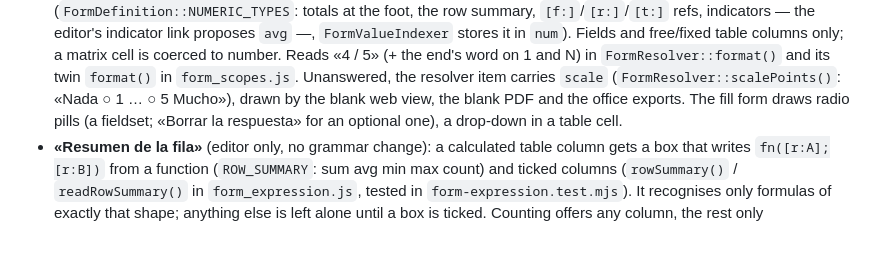
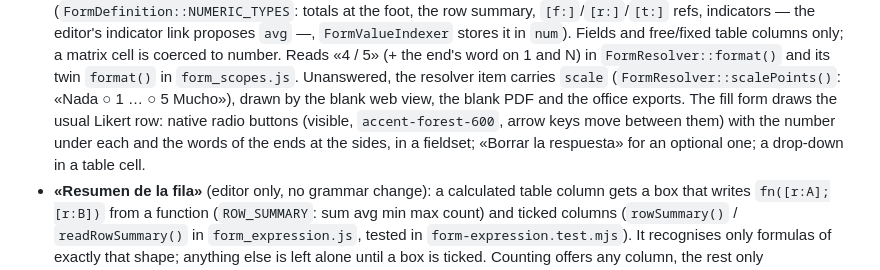
Before and after one commit to reasol-edu/atica-calidad, a Markdown page: skills/forms.md, the part around the change. GitHub-like rendering; blank space fills up the shorter version.

Commit message:
fix(forms): la escala de valoración se contesta con botones de opción visibles, como una escala Likert estándar

```diff
--- a/skills/forms.md
+++ b/skills/forms.md
@@ -129,7 +129,9 @@ because a script cannot read them: add a new icon in both places; the Spanish la
   `FormValueIndexer` stores it in `num`). Fields and free/fixed table columns only; a matrix cell is coerced to number. Reads «4 / 5»
   (+ the end's word on 1 and N) in `FormResolver::format()` and its twin `format()` in `form_scopes.js`. Unanswered, the resolver item
   carries `scale` (`FormResolver::scalePoints()`: «Nada ○ 1 … ○ 5 Mucho»), drawn by the blank web view, the blank PDF and the office
-  exports. The fill form draws radio pills (a fieldset; «Borrar la respuesta» for an optional one), a drop-down in a table cell.
+  exports. The fill form draws the usual Likert row: native radio buttons (visible, `accent-forest-600`, arrow keys move between
+  them) with the number under each and the words of the ends at the sides, in a fieldset; «Borrar la respuesta» for an optional one; a
+  drop-down in a table cell.
 - **«Resumen de la fila»** (editor only, no grammar change): a calculated table column gets a box that writes `fn([r:A];[r:B])` from a
   function (`ROW_SUMMARY`: sum avg min max count) and ticked columns (`rowSummary()` / `readRowSummary()` in `form_expression.js`,
   tested in `form-expression.test.mjs`). It recognises only formulas of exactly that shape; anything else is left alone until a box is
```
Also changed, not shown: docs/manual/12-modelos-de-documento.md (+2 -2 lines), docs/manual/img/modelos-escala-adjuntos.png, 1 other file.
